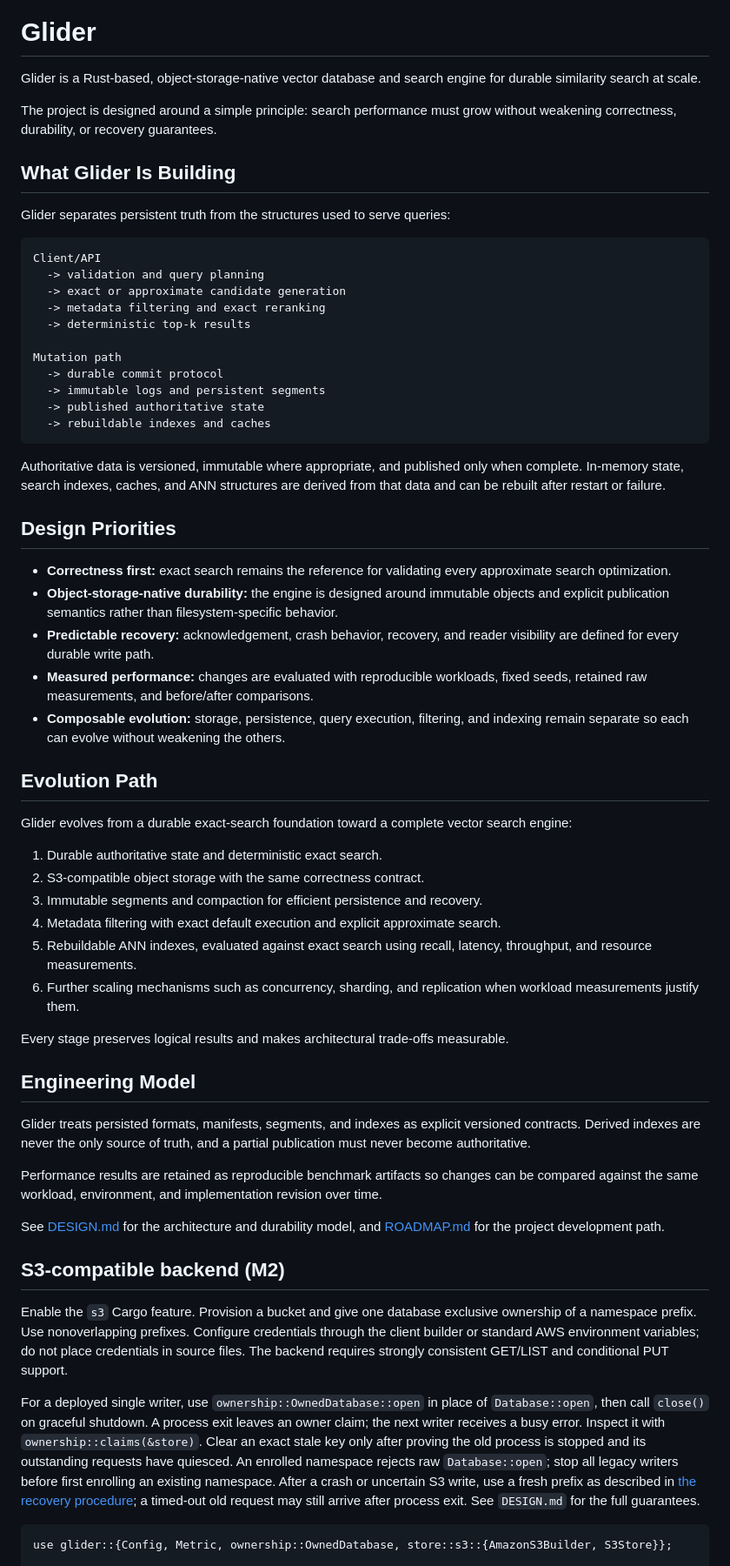
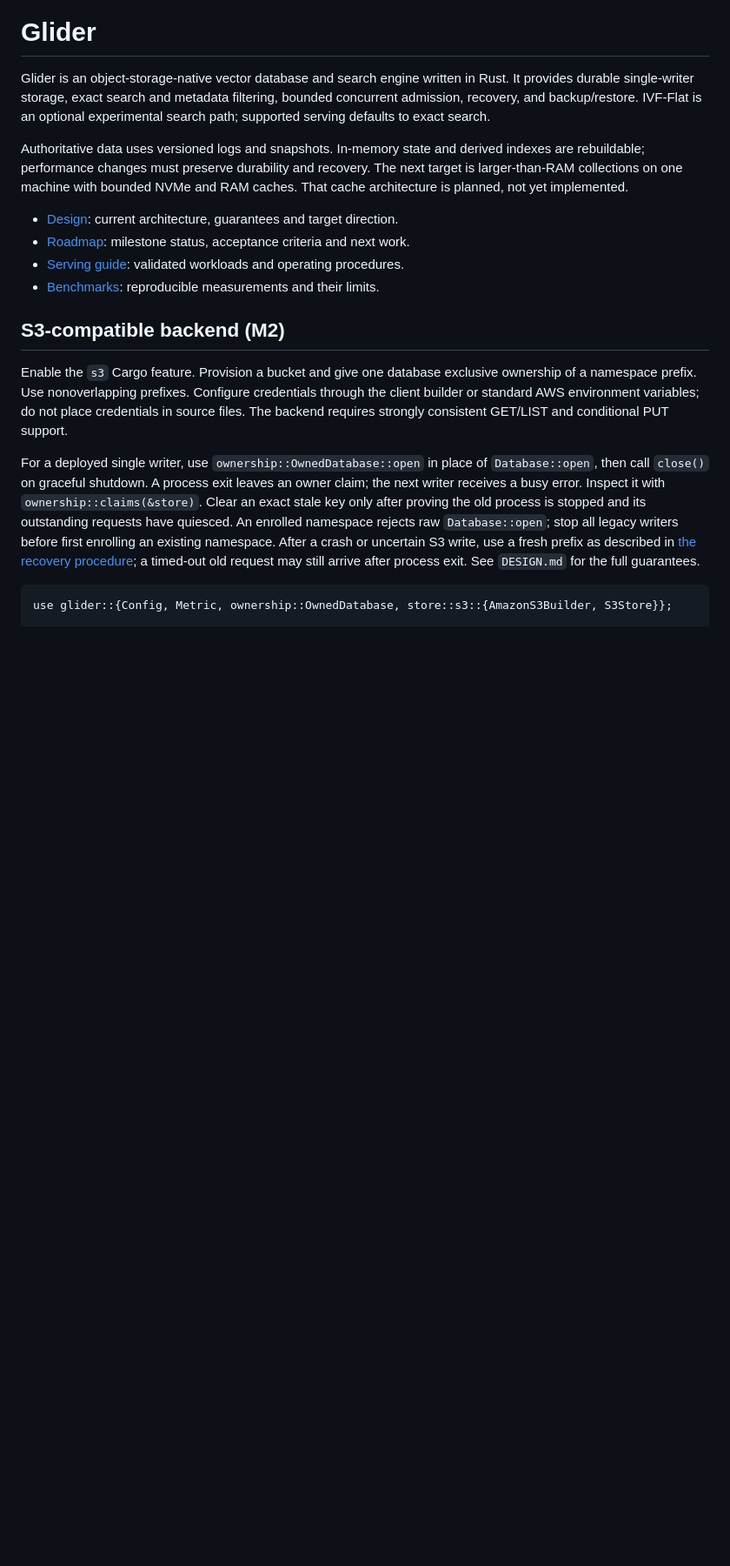
Before and after one commit to omerfeyzioglu/glider, a Markdown page: README.md, the part around the change. Shown at 87% size. Rendered like a GitHub page; blank space fills up the shorter version.

Commit message:
docs: trim repeated overview and consolidate roadmap working rules

````diff
--- a/README.md
+++ b/README.md
@@ -2,78 +2,20 @@
 
 # Glider
 
-Glider is a Rust-based, object-storage-native vector database and search engine
-for durable similarity search at scale.
+Glider is an object-storage-native vector database and search engine written in Rust.
+It provides durable single-writer storage, exact search and metadata filtering,
+bounded concurrent admission, recovery, and backup/restore. IVF-Flat is an
+optional experimental search path; supported serving defaults to exact search.
 
-The project is designed around a simple principle: search performance must grow
-without weakening correctness, durability, or recovery guarantees.
+Authoritative data uses versioned logs and snapshots. In-memory state and derived
+indexes are rebuildable; performance changes must preserve durability and recovery.
+The next target is larger-than-RAM collections on one machine with bounded NVMe
+and RAM caches. That cache architecture is planned, not yet implemented.
 
-## What Glider Is Building
-
-Glider separates persistent truth from the structures used to serve queries:
-
-```text
-Client/API
-  -> validation and query planning
-  -> exact or approximate candidate generation
-  -> metadata filtering and exact reranking
-  -> deterministic top-k results
-
-Mutation path
-  -> durable commit protocol
-  -> immutable logs and persistent segments
-  -> published authoritative state
-  -> rebuildable indexes and caches
-```
-
-Authoritative data is versioned, immutable where appropriate, and published only
-when complete. In-memory state, search indexes, caches, and ANN structures are
-derived from that data and can be rebuilt after restart or failure.
-
-## Design Priorities
-
-- **Correctness first:** exact search remains the reference for validating every
-  approximate search optimization.
-- **Object-storage-native durability:** the engine is designed around immutable
-  objects and explicit publication semantics rather than filesystem-specific
-  behavior.
-- **Predictable recovery:** acknowledgement, crash behavior, recovery, and
-  reader visibility are defined for every durable write path.
-- **Measured performance:** changes are evaluated with reproducible workloads,
-  fixed seeds, retained raw measurements, and before/after comparisons.
-- **Composable evolution:** storage, persistence, query execution, filtering,
-  and indexing remain separate so each can evolve without weakening the others.
-
-## Evolution Path
-
-Glider evolves from a durable exact-search foundation toward a complete vector
-search engine:
-
-1. Durable authoritative state and deterministic exact search.
-2. S3-compatible object storage with the same correctness contract.
-3. Immutable segments and compaction for efficient persistence and recovery.
-4. Metadata filtering with exact default execution and explicit approximate search.
-5. Rebuildable ANN indexes, evaluated against exact search using recall, latency,
-   throughput, and resource measurements.
-6. Further scaling mechanisms such as concurrency, sharding, and replication
-   when workload measurements justify them.
-
-Every stage preserves logical results and makes architectural trade-offs
-measurable.
-
-## Engineering Model
-
-Glider treats persisted formats, manifests, segments, and indexes as explicit
-versioned contracts. Derived indexes are never the only source of truth, and a
-partial publication must never become authoritative.
-
-Performance results are retained as reproducible benchmark artifacts so changes
-can be compared against the same workload, environment, and implementation
-revision over time.
-
-See [DESIGN.md](DESIGN.md) for the architecture and durability model, and
-[ROADMAP.md](ROADMAP.md) for the project development path.
-
+- [Design](DESIGN.md): current architecture, guarantees and target direction.
+- [Roadmap](ROADMAP.md): milestone status, acceptance criteria and next work.
+- [Serving guide](docs/SERVING.md): validated workloads and operating procedures.
+- [Benchmarks](BENCHMARKS.md): reproducible measurements and their limits.
 
 ## S3-compatible backend (M2)
 
````
Also changed, not shown: ROADMAP.md (+28 -41 lines).
